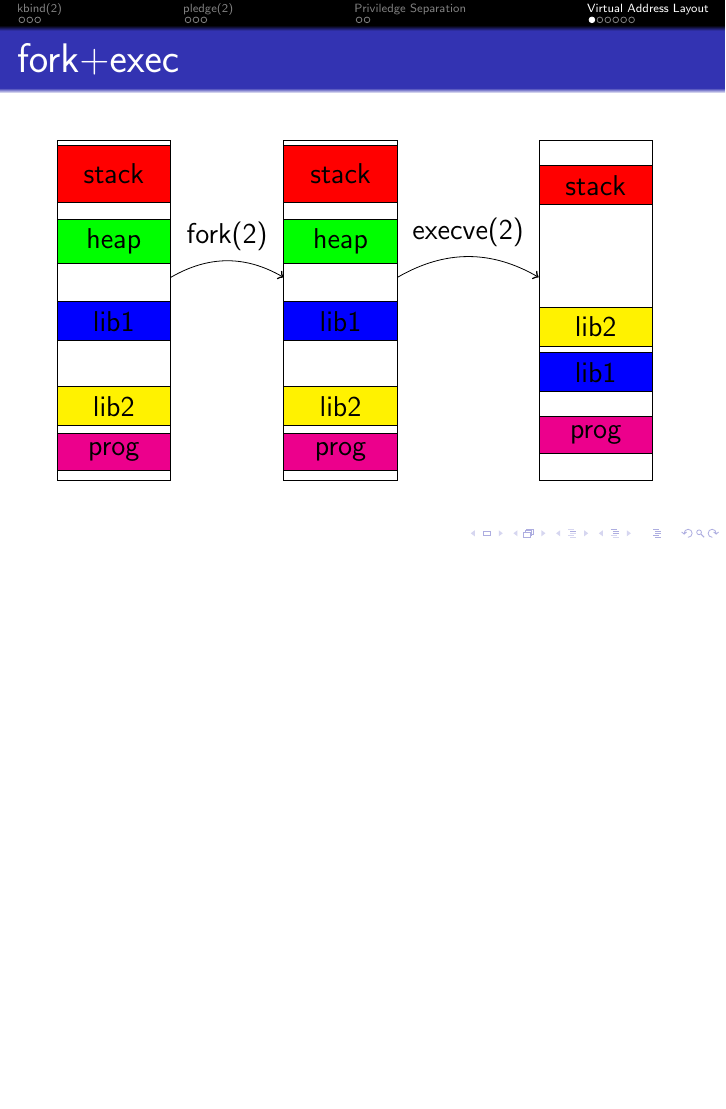
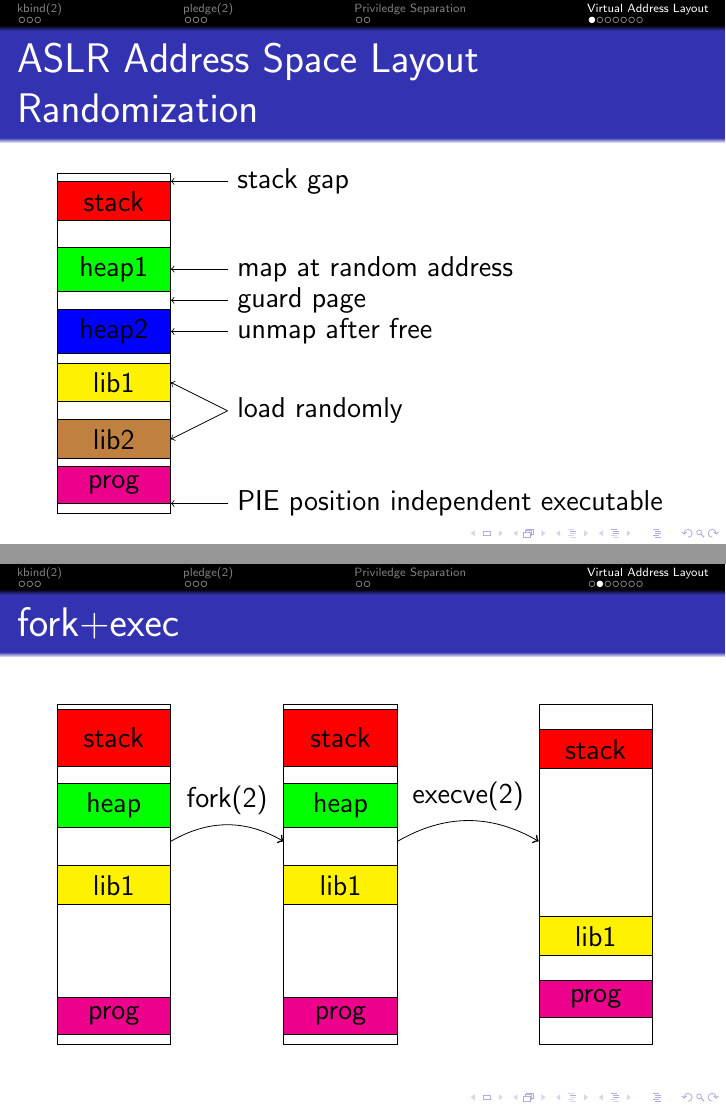
Before and after one commit to bluhm/talk-obsdsecurity, LaTeX slides (obsdsecurity-slides.tex): page 13 of 18 before the commit and pages 13 and 14 of 19 after it, the two joined at a grey line, the shorter picture padded with empty space. Compiled offline with pdfLaTeX.

Commit message:
Add ASLR.

```diff
--- a/obsdsecurity-slides.tex
+++ b/obsdsecurity-slides.tex
@@ -174,6 +174,31 @@ in ld.so \draw (got.west) [<-,dotted,thick,red] -- ++(-2,0)
 
 \section{Virtual Address Layout}
 
+\subsection{ASLR Address Space Layout Randomization}
+\begin{frame}{ASLR Address Space Layout Randomization}
+\begin{tikzpicture}
+\draw
+    (0,0) node [draw,below,minimum width=2cm,minimum height=6cm] (proc) {}
+    +(0,-0.5) node [draw,minimum width=2cm,fill=red] (stack) {stack}
+    +(0,-1.7) node [draw,minimum width=2cm,fill=green] (heap1) {heap1}
+    +(0,-2.8) node [draw,minimum width=2cm,fill=blue] (heap2) {heap2}
+    +(0,-3.7) node [draw,minimum width=2cm,fill=yellow] (lib1) {lib1}
+    +(0,-4.7) node [draw,minimum width=2cm,fill=brown] (lib2) {lib2}
+    +(0,-5.5) node [draw,minimum width=2cm,fill=magenta] (prog) {prog};
+\draw (stack.north east) [<-] -- +(1,0) node [anchor=west] {stack gap};
+\draw (heap1.east) [<-] -- +(1,0) node [anchor=west] {map at random address};
+\path (heap1.east) -- (heap2.east) coordinate [midway] (heap);
+\draw (heap) [<-] -- +(1,0) node [anchor=west] {guard page};
+\draw (heap2.east) [<-] -- +(1,0) node [anchor=west] {unmap after free};
+\path (lib1.east) -- (lib2.east) coordinate [midway] (lib)
+    (lib) +(1,0) node [anchor=west] (ldso) {load randomly};
+\draw (lib1.east) [<-] -- (ldso.west);
+\draw (lib2.east) [<-] -- (ldso.west);
+\draw (prog.south east) [<-] -- +(1,0) node [anchor=west]
+    {PIE position independent executable};
+\end{tikzpicture}
+\end{frame}
+
 \subsection{fork+exec}
 \begin{frame}{fork+exec}
 \begin{tikzpicture}
@@ -181,21 +206,18 @@ in ld.so \draw (got.west) [<-,dotted,thick,red] -- ++(-2,0)
     (0,0) node [draw,below,minimum width=2cm,minimum height=6cm] (p) {}
     +(0,-0.6) node [draw,minimum width=2cm,fill=red,minimum height=1cm] {stack}
     +(0,-1.8) node [draw,minimum width=2cm,fill=green] {heap}
-    +(0,-3.2) node [draw,minimum width=2cm,fill=blue] {lib1}
-    +(0,-4.7) node [draw,minimum width=2cm,fill=yellow] {lib2}
+    +(0,-3.2) node [draw,minimum width=2cm,fill=yellow] {lib1}
     +(0,-5.5) node [draw,minimum width=2cm,fill=magenta] {prog};
 \draw
     (4,0) node [draw,below,minimum width=2cm,minimum height=6cm] (f) {}
     +(0,-0.6) node [draw,minimum width=2cm,fill=red,minimum height=1cm] {stack}
     +(0,-1.8) node [draw,minimum width=2cm,fill=green] {heap}
-    +(0,-3.2) node [draw,minimum width=2cm,fill=blue] {lib1}
-    +(0,-4.7) node [draw,minimum width=2cm,fill=yellow] {lib2}
+    +(0,-3.2) node [draw,minimum width=2cm,fill=yellow] {lib1}
     +(0,-5.5) node [draw,minimum width=2cm,fill=magenta] {prog};
 \draw
     (8.5,0) node [draw,below,minimum width=2cm,minimum height=6cm] (e) {}
     +(0,-0.8) node [draw,minimum width=2cm,fill=red] {stack}
-    +(0,-3.3) node [draw,minimum width=2cm,fill=yellow] {lib2}
-    +(0,-4.1) node [draw,minimum width=2cm,fill=blue] {lib1}
+    +(0,-4.1) node [draw,minimum width=2cm,fill=yellow] {lib1}
     +(0,-5.2) node [draw,minimum width=2cm,fill=magenta] {prog};
 \draw [->] (p) to [thick,bend left,edge label={fork(2)}] (f);
 \draw [->] (f) to [thick,bend left,edge label={execve(2)}] (e);
```
Also changed, not shown: prg/Makefile, 2 other files.
